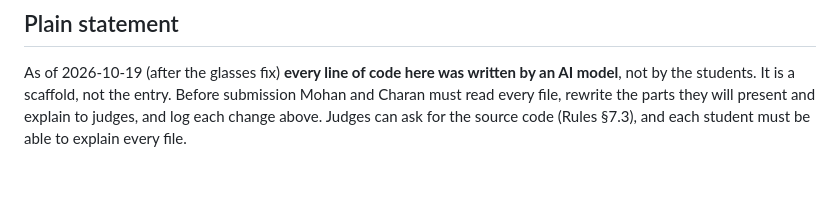
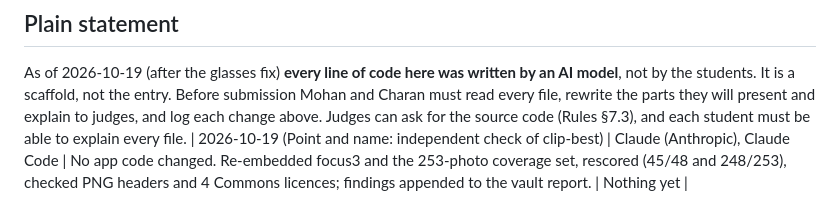
Before and after one commit to mohanchillara1/sayso, a Markdown page: AI-USAGE.md, the part around the change. Rendered like a GitHub page; blank space fills up the shorter version.

Commit message:
ai log: independent check of point and name (no app change)

```diff
--- a/AI-USAGE.md
+++ b/AI-USAGE.md
@@ -33,3 +33,4 @@ students. It is a scaffold, not the entry. Before submission Mohan and Charan mu
 read every file, rewrite the parts they will present and explain to judges, and log
 each change above. Judges can ask for the source code (Rules §7.3), and each student
 must be able to explain every file.
+| 2026-10-19 (Point and name: independent check of clip-best) | Claude (Anthropic), Claude Code | No app code changed. Re-embedded focus3 and the 253-photo coverage set, rescored (45/48 and 248/253), checked PNG headers and 4 Commons licences; findings appended to the vault report. | Nothing yet |
```
